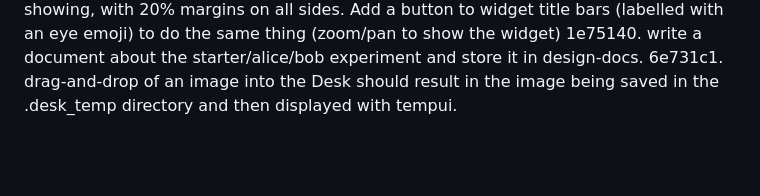
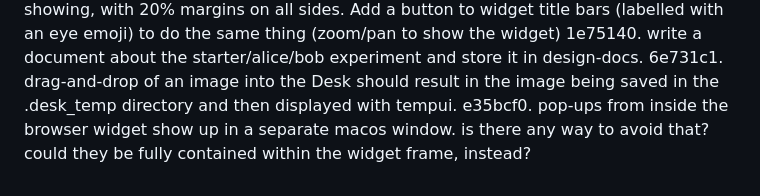
Before and after one commit to inadvisable-adventures/desk, a Markdown page: TODO.md, the part around the change. GitHub-like rendering; blank space fills up the shorter version.

Commit message:
Add TODO item: pop-ups from inside the browser widget show up in a separate...

```diff
--- a/TODO.md
+++ b/TODO.md
@@ -2138,3 +2138,4 @@ f693275. COMPLETED: Bug: reported live -- after restarting Desk, the tempui-DSL
 33d3e8d. do an audit of all of the UI and confirm that they don't fail to scale properly when zooming; fix anything that violates that. when the titlebar is too small to hold the buttons without growing the widget width, just show the title; if it is still too small, then for so long as that is true, "greek" the widget (show just a rectangle with the frame color; if the user clicks on a "greeked" widget, zoom/pan the desk so that widget is showing, with 20% margins on all sides. Add a button to widget title bars (labelled with an eye emoji) to do the same thing (zoom/pan to show the widget)
 1e75140. write a document about the starter/alice/bob experiment and store it in design-docs.
 6e731c1. drag-and-drop of an image into the Desk should result in the image being saved in the .desk_temp directory and then displayed with tempui.
+e35bcf0. pop-ups from inside the browser widget show up in a separate macos window. is there any way to avoid that? could they be fully contained within the widget frame, instead?
```
